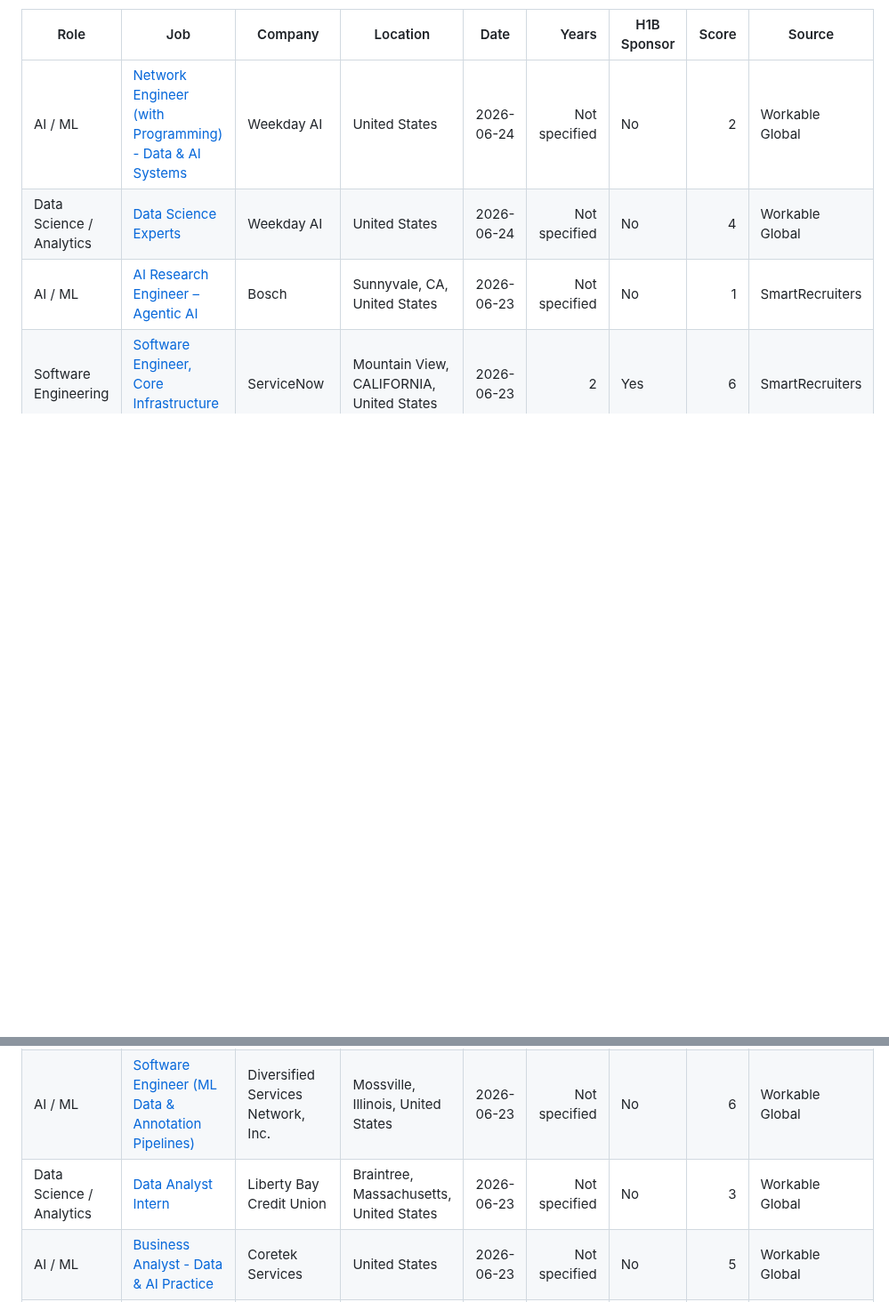
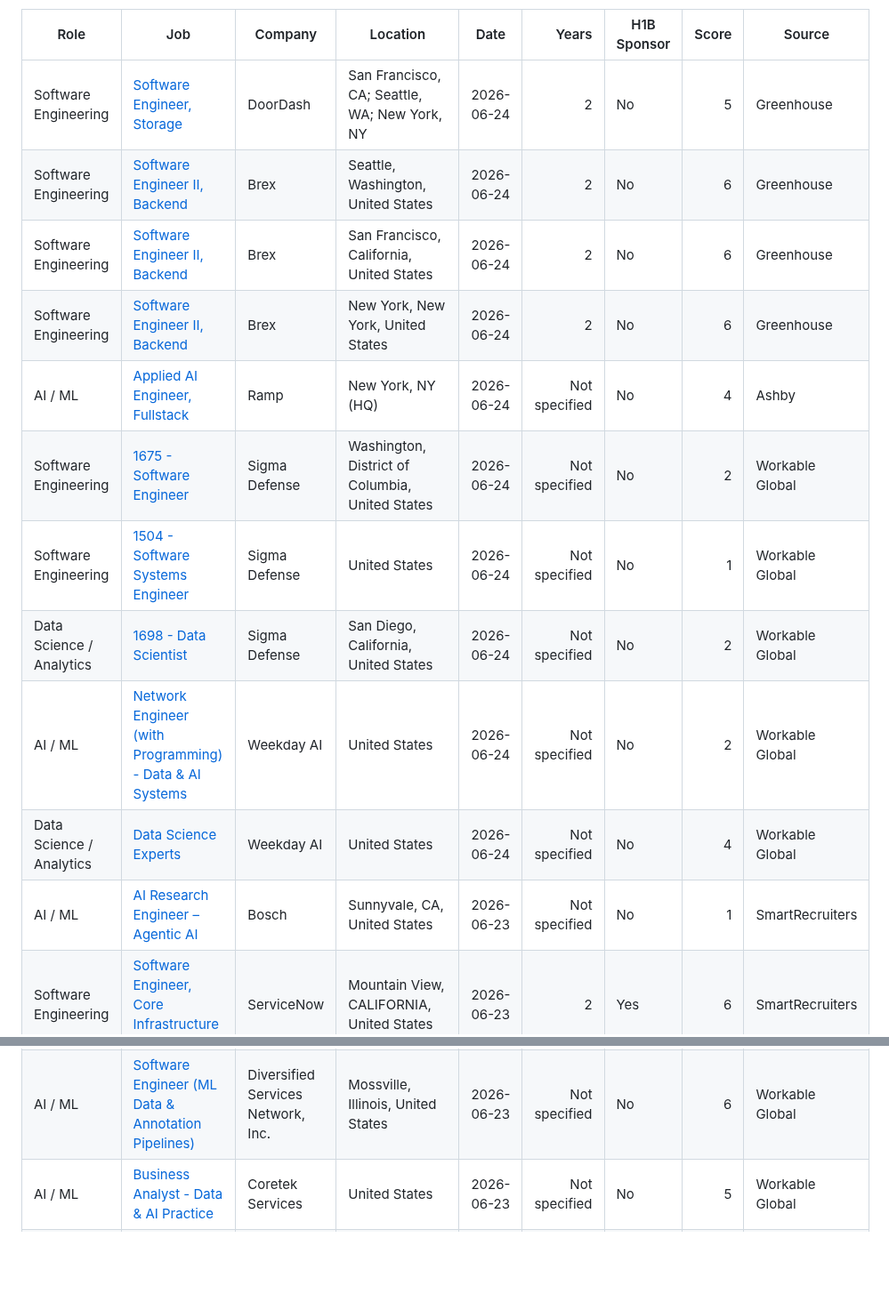
Before and after one commit to venkatsubash2003/Jobs4Me_Live, a Markdown page: README.md, 2 parts joined by grey strips. Shown at 89% size. Drawn GitHub-style; blank space fills up the shorter version.

```diff
--- a/README.md
+++ b/README.md
@@ -55,6 +55,14 @@ _Last updated: 2026-06-24 14:25 UTC_
 
 | Role | Job | Company | Location | Date | Years | H1B Sponsor | Score | Source |
 | --- | --- | --- | --- | --- | ---: | --- | ---: | --- |
+| Software Engineering | [Software Engineer, Storage](https://job-boards.greenhouse.io/doordashusa/jobs/8024644) | DoorDash | San Francisco, CA; Seattle, WA; New York, NY | 2026-06-24 | 2 | No | 5 | Greenhouse |
+| Software Engineering | [Software Engineer II, Backend](https://www.brex.com/careers/8606540002?gh_jid=8606540002) | Brex | Seattle, Washington, United States | 2026-06-24 | 2 | No | 6 | Greenhouse |
+| Software Engineering | [Software Engineer II, Backend](https://www.brex.com/careers/8606538002?gh_jid=8606538002) | Brex | San Francisco, California, United States | 2026-06-24 | 2 | No | 6 | Greenhouse |
+| Software Engineering | [Software Engineer II, Backend](https://www.brex.com/careers/8606534002?gh_jid=8606534002) | Brex | New York, New York, United States | 2026-06-24 | 2 | No | 6 | Greenhouse |
+| AI / ML | [Applied AI Engineer, Fullstack](https://jobs.ashbyhq.com/ramp/6a7e382f-240a-4952-b9e5-7fe2b3856bc9) | Ramp | New York, NY (HQ) | 2026-06-24 | Not specified | No | 4 | Ashby |
+| Software Engineering | [1675 - Software Engineer](https://jobs.workable.com/view/9BDAEdPgw1jHZ9qHNcs3CU/1675---software-engineer-in-washington-at-sigma-defense) | Sigma Defense | Washington, District of Columbia, United States | 2026-06-24 | Not specified | No | 2 | Workable Global |
+| Software Engineering | [1504 - Software Systems Engineer](https://jobs.workable.com/view/6KRa9XjyrAfMYRMrMN979U/remote-1504---software-systems-engineer-in-united-states-at-sigma-defense) | Sigma Defense | United States | 2026-06-24 | Not specified | No | 1 | Workable Global |
+| Data Science / Analytics | [1698 - Data Scientist](https://jobs.workable.com/view/5TG657X6U2RNTsjjbehotc/1698---data-scientist-in-san-diego-at-sigma-defense) | Sigma Defense | San Diego, California, United States | 2026-06-24 | Not specified | No | 2 | Workable Global |
 | AI / ML | [Network Engineer (with Programming) - Data & AI Systems](https://jobs.workable.com/view/97B6bSoKgbRH74Pm2KWH75/remote-network-engineer-(with-programming)---data-%26-ai-systems-in-united-states-at-weekday-ai) | Weekday AI | United States | 2026-06-24 | Not specified | No | 2 | Workable Global |
 | Data Science / Analytics | [Data Science Experts](https://jobs.workable.com/view/uHAWJpuYHeu9GFHewRjN9T/remote-data-science-experts-in-united-states-at-weekday-ai) | Weekday AI | United States | 2026-06-24 | Not specified | No | 4 | Workable Global |
 | AI / ML | [AI Research Engineer – Agentic AI](https://jobs.smartrecruiters.com/BoschGroup/744000133692982) | Bosch | Sunnyvale, CA, United States | 2026-06-23 | Not specified | No | 1 | SmartRecruiters |
@@ -69,7 +77,6 @@ _Last updated: 2026-06-24 14:25 UTC_
 | Data Science / Analytics | [Data Engineer / Data Modeler](https://jobs.workable.com/view/hM1hzkw267qBLj8urGjz5c/remote-data-engineer-%2F-data-modeler-in-united-states-at-essnova-solutions%2C-inc.) | Essnova Solutions, Inc. | United States | 2026-06-23 | Not specified | No | 2 | Workable Global |
 | AI / ML | [Jr. AI Prompt Engineer](https://jobs.workable.com/view/2tpEw5MgyfuWBmYZuPbD9d/remote-jr.-ai-prompt-engineer-in-ashburn-at-ignite-it) | Ignite IT | Ashburn, Virginia, United States | 2026-06-23 | 0-2 | No | 2 | Workable Global |
 | AI / ML | [Software Engineer (ML Data & Annotation Pipelines)](https://jobs.workable.com/view/mVoGDsvx434Fsv3Pc9WRqB/software-engineer-(ml-data-%26-annotation-pipelines)-in-mossville-at-diversified-services-network%2C-inc.) | Diversified Services Network, Inc. | Mossville, Illinois, United States | 2026-06-23 | Not specified | No | 6 | Workable Global |
-| Data Science / Analytics | [Data Analyst Intern](https://jobs.workable.com/view/dVco5FRea1ahxmRupZGhJS/data-analyst-intern-in-braintree-at-liberty-bay-credit-union) | Liberty Bay Credit Union | Braintree, Massachusetts, United States | 2026-06-23 | Not specified | No | 3 | Workable Global |
 | AI / ML | [Business Analyst - Data & AI Practice](https://jobs.workable.com/view/haz4PHpYb3Wkw14KXsQ8Mi/remote-business-analyst---data-%26-ai-practice-in-united-states-at-coretek-services) | Coretek Services | United States | 2026-06-23 | Not specified | No | 5 | Workable Global |
 | Data Science / Analytics | [Intern (Economic Development Data Analyst)](https://jobs.workable.com/view/4Dq2aKBjpeQXwfBQxANWNd/intern-(economic-development-data-analyst)-in-pittsburgh-at-steer) | Steer | Pittsburgh, Pennsylvania, United States | 2026-06-23 | Not specified | No | 1 | Workable Global |
 | Software Engineering | [Software Engineer, Developer Productivity](https://www.rubrik.com/company/careers/departments/job.7922976?gh_jid=7922976) | Rubrik | Palo Alto, CA | 2026-06-22 | 2 | No | 6 | Greenhouse |
```
Also changed, not shown: other parts of README.md (+1 -8 lines).
